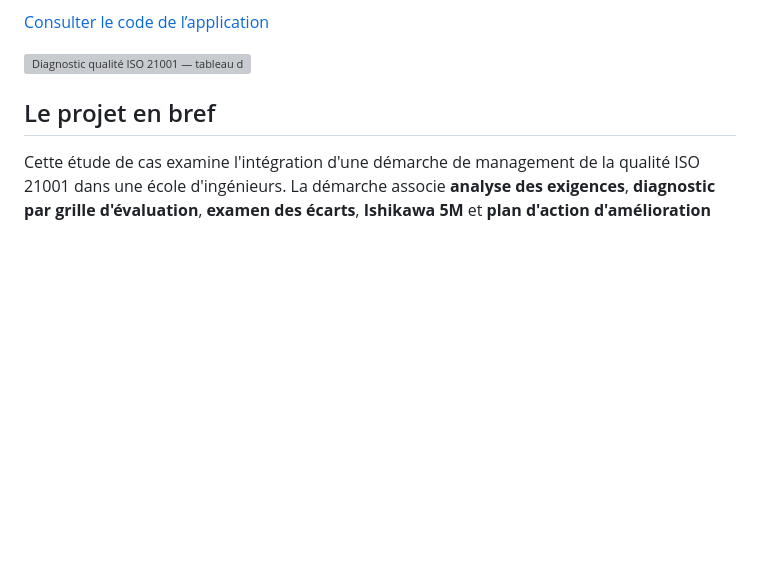
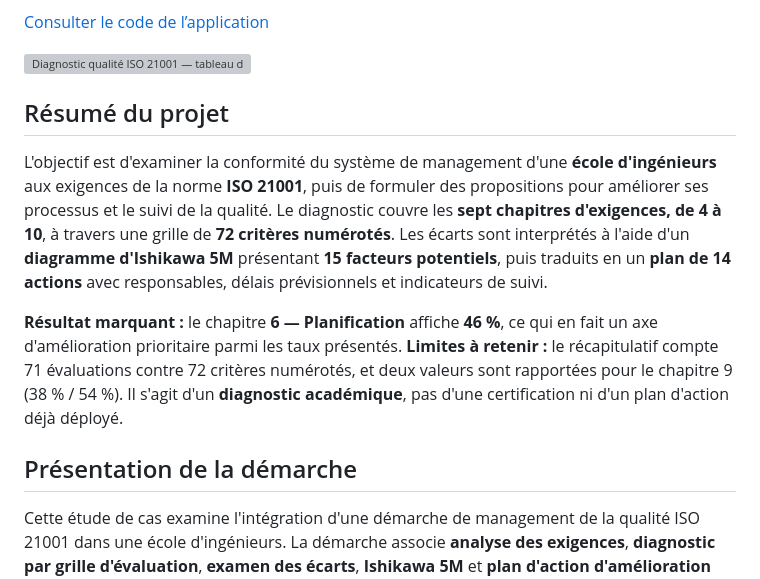
Before and after one commit to elmokhtarrayadi/diagnostic-iso-21001, a Markdown page: README.md, the part around the change. GitHub-like rendering; blank space fills up the shorter version; grey boxes are pictures that could not be loaded.

Commit message:
Explain ISO 21001 quality project with objectives, method and diagnostic limits

```diff
--- a/README.md
+++ b/README.md
@@ -8,7 +8,13 @@
 
 ![Diagnostic qualité ISO 21001 — tableau de bord](./cover.svg)
 
-## Le projet en bref
+## Résumé du projet
+
+L'objectif est d'examiner la conformité du système de management d'une **école d'ingénieurs** aux exigences de la norme **ISO 21001**, puis de formuler des propositions pour améliorer ses processus et le suivi de la qualité. Le diagnostic couvre les **sept chapitres d'exigences, de 4 à 10**, à travers une grille de **72 critères numérotés**. Les écarts sont interprétés à l'aide d'un **diagramme d'Ishikawa 5M** présentant **15 facteurs potentiels**, puis traduits en un **plan de 14 actions** avec responsables, délais prévisionnels et indicateurs de suivi.
+
+**Résultat marquant :** le chapitre **6 — Planification** affiche **46 %**, ce qui en fait un axe d'amélioration prioritaire parmi les taux présentés. **Limites à retenir :** le récapitulatif compte 71 évaluations contre 72 critères numérotés, et deux valeurs sont rapportées pour le chapitre 9 (38 % / 54 %). Il s'agit d'un **diagnostic académique**, pas d'une certification ni d'un plan d'action déjà déployé.
+
+## Présentation de la démarche
 
 Cette étude de cas examine l'intégration d'une démarche de management de la qualité ISO 21001 dans une école d'ingénieurs. La démarche associe **analyse des exigences**, **diagnostic par grille d'évaluation**, **examen des écarts**, **Ishikawa 5M** et **plan d'action d'amélioration continue**.
 
```
